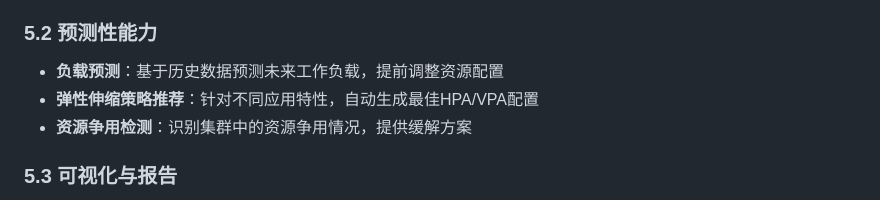
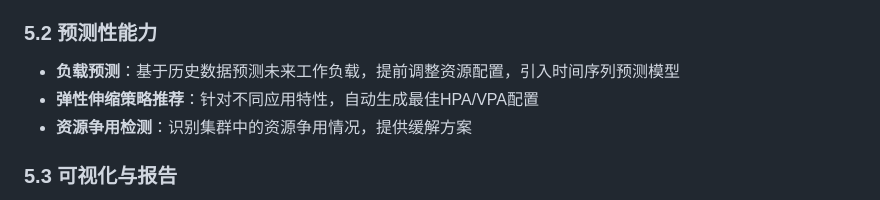
Before and after one commit to mingyu110/AI, a Markdown page: README.md, the part around the change. Drawn GitHub-style.

Commit message:
更新README.md，在负载预测部分增加时间序列预测模型

```diff
--- a/README.md
+++ b/README.md
@@ -74,7 +74,7 @@ KuberAI计划在未来版本中添加以下功能特性：
 - **历史趋势分析**：提供资源使用趋势分析和长期规划建议
 
 ### 5.2 预测性能力
-- **负载预测**：基于历史数据预测未来工作负载，提前调整资源配置
+- **负载预测**：基于历史数据预测未来工作负载，提前调整资源配置，引入时间序列预测模型
 - **弹性伸缩策略推荐**：针对不同应用特性，自动生成最佳HPA/VPA配置
 - **资源争用检测**：识别集群中的资源争用情况，提供缓解方案
 
```
